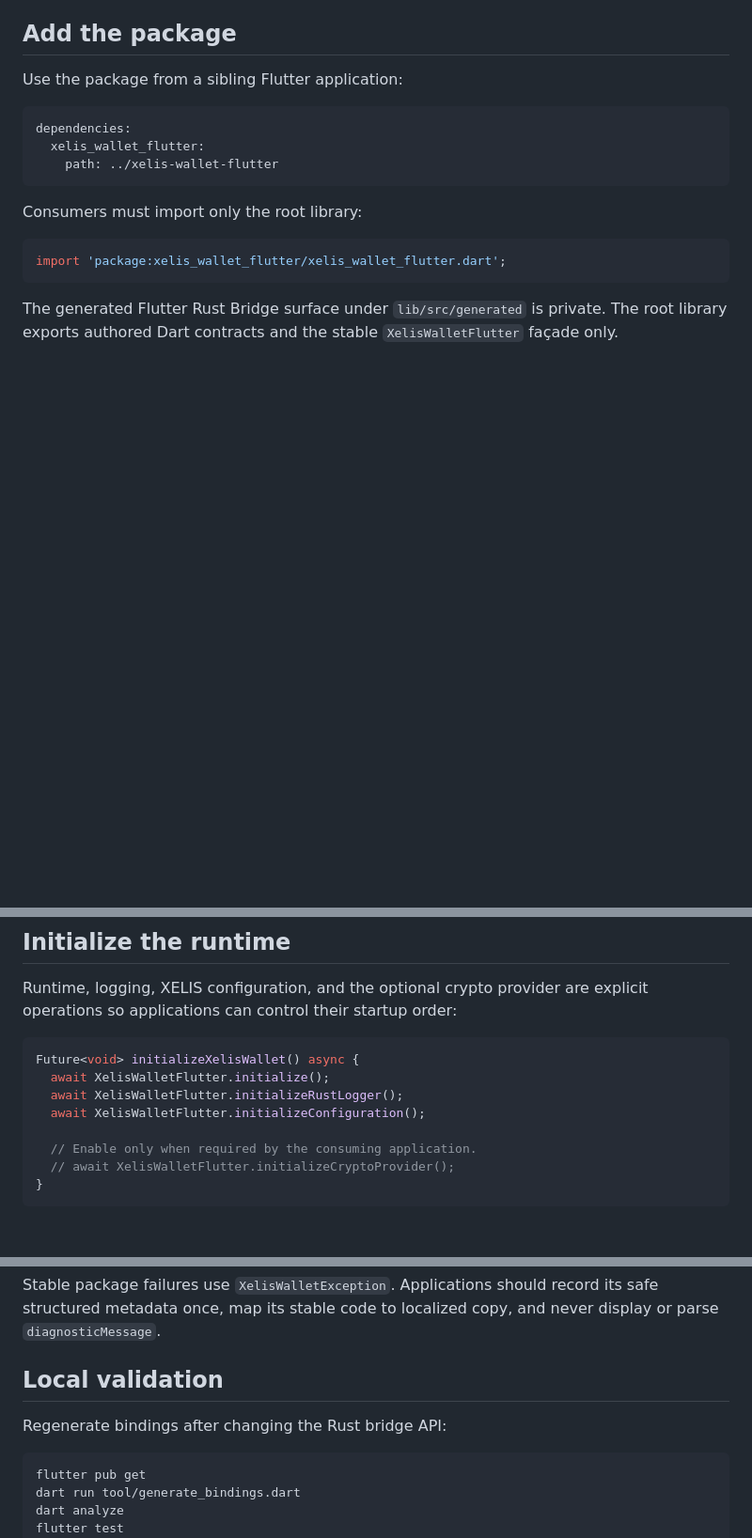
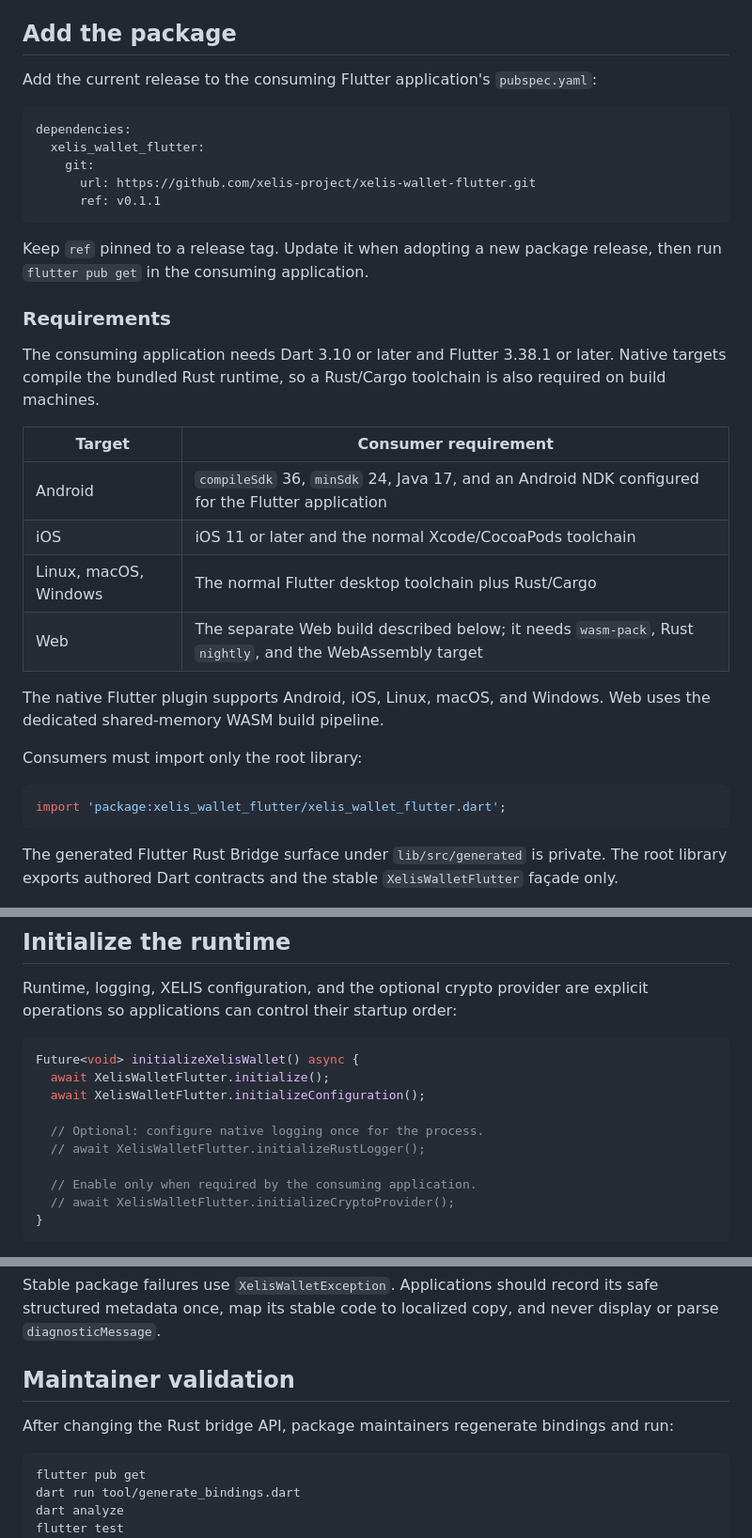
Before and after one commit to xelis-project/xelis-wallet-flutter, a Markdown page: README.md, 3 parts joined by grey strips. Shown at 94% size. Drawn GitHub-style; blank space fills up the shorter version.

Commit message:
docs: update README with package installation instructions and requirements

````diff
--- a/README.md
+++ b/README.md
@@ -12,13 +12,34 @@ tooling retains its MIT/Apache-2.0 licensing under `cargokit/LICENSE`.
 
 ## Add the package
 
-Use the package from a sibling Flutter application:
+Add the current release to the consuming Flutter application's `pubspec.yaml`:
 
 ```yaml
 dependencies:
   xelis_wallet_flutter:
-    path: ../xelis-wallet-flutter
+    git:
+      url: https://github.com/xelis-project/xelis-wallet-flutter.git
+      ref: v0.1.1
 ```
+
+Keep `ref` pinned to a release tag. Update it when adopting a new package
+release, then run `flutter pub get` in the consuming application.
+
+### Requirements
+
+The consuming application needs Dart 3.10 or later and Flutter 3.38.1 or
+later. Native targets compile the bundled Rust runtime, so a Rust/Cargo
+toolchain is also required on build machines.
+
+| Target | Consumer requirement |
+| --- | --- |
+| Android | `compileSdk` 36, `minSdk` 24, Java 17, and an Android NDK configured for the Flutter application |
+| iOS | iOS 11 or later and the normal Xcode/CocoaPods toolchain |
+| Linux, macOS, Windows | The normal Flutter desktop toolchain plus Rust/Cargo |
+| Web | The separate Web build described below; it needs `wasm-pack`, Rust `nightly`, and the WebAssembly target |
+
+The native Flutter plugin supports Android, iOS, Linux, macOS, and Windows.
+Web uses the dedicated shared-memory WASM build pipeline.
 
 Consumers must import only the root library:
 
@@ -38,8 +59,10 @@ explicit operations so applications can control their startup order:
 ```dart
 Future<void> initializeXelisWallet() async {
   await XelisWalletFlutter.initialize();
-  await XelisWalletFlutter.initializeRustLogger();
   await XelisWalletFlutter.initializeConfiguration();
+
+  // Optional: configure native logging once for the process.
+  // await XelisWalletFlutter.initializeRustLogger();
 
   // Enable only when required by the consuming application.
   // await XelisWalletFlutter.initializeCryptoProvider();
@@ -132,9 +155,10 @@ Stable package failures use `XelisWalletException`. Applications should record
 its safe structured metadata once, map its stable code to localized copy, and
 never display or parse `diagnosticMessage`.
 
-## Local validation
+## Maintainer validation
 
-Regenerate bindings after changing the Rust bridge API:
+After changing the Rust bridge API, package maintainers regenerate bindings and
+run:
 
 ```text
 flutter pub get
````
